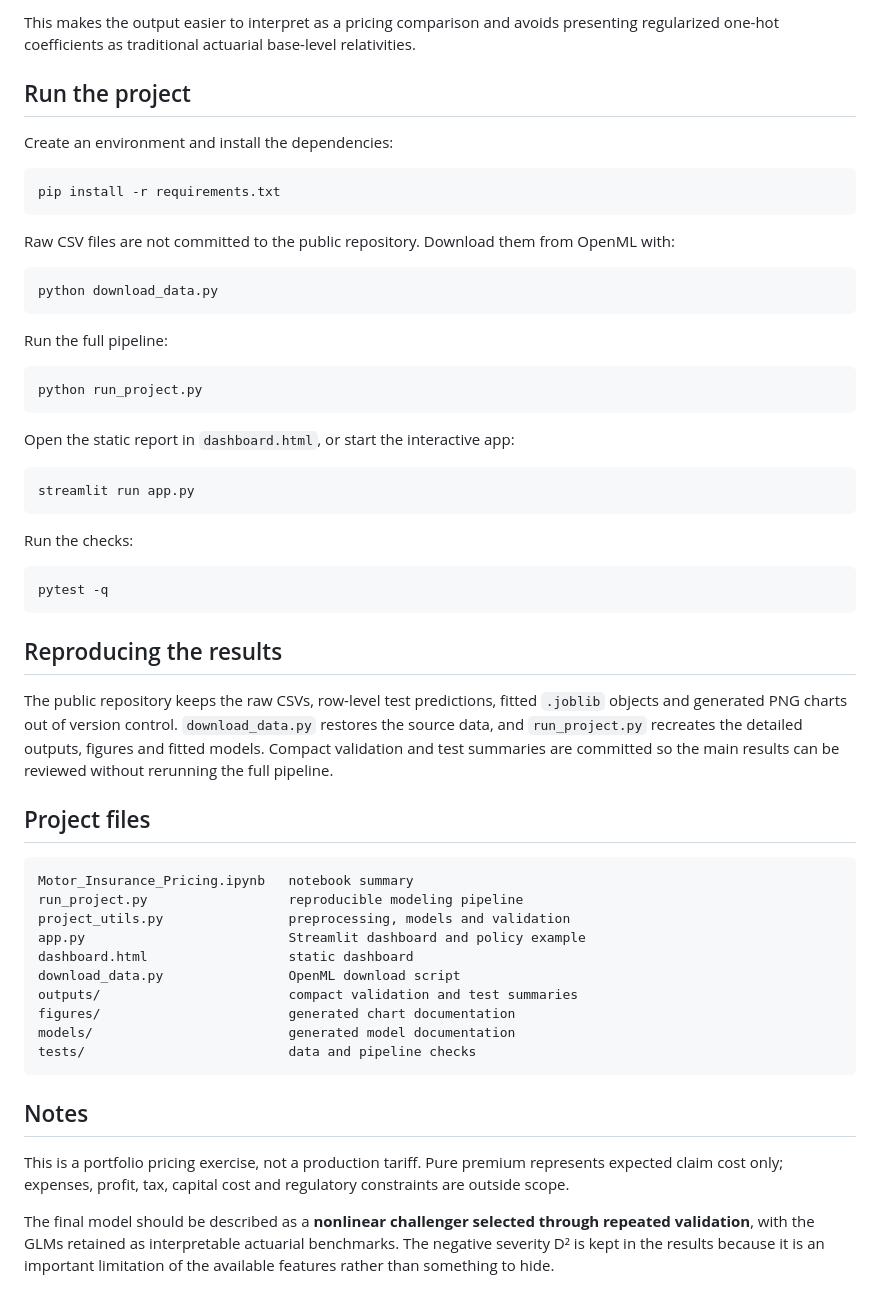
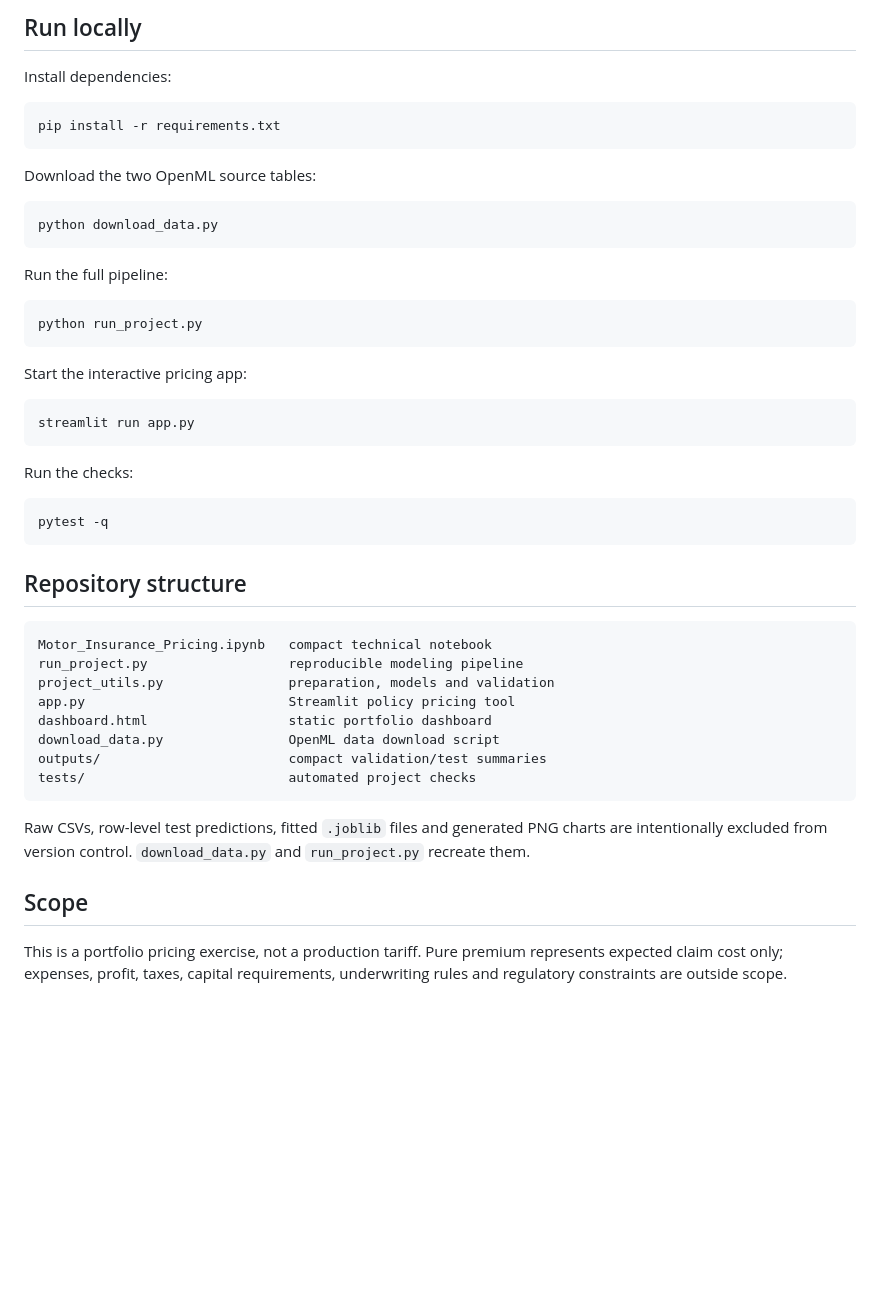
Before and after one commit to liuyunze34-create/motor-insurance-pricing, a Markdown page: README.md, the part around one of its changes. GitHub-like rendering; blank space fills up the shorter version.

Commit message:
Polish repository landing page

````diff
--- a/README.md
+++ b/README.md
@@ -62,15 +75,13 @@ The selected model improves risk ranking and deviance relative to the GLM altern
 
-This makes the output easier to interpret as a pricing comparison and avoids presenting regularized one-hot coefficients as traditional actuarial base-level relativities.
+## Run locally
 
-## Run the project
-
-Create an environment and install the dependencies:
+Install dependencies:
 
 ```bash
 pip install -r requirements.txt
 ```
 
-Raw CSV files are not committed to the public repository. Download them from OpenML with:
+Download the two OpenML source tables:
 
 ```bash
 python download_data.py
@@ -82,7 +93,7 @@ Run the full pipeline:
 python run_project.py
 ```
 
-Open the static report in `dashboard.html`, or start the interactive app:
+Start the interactive pricing app:
 
 ```bash
 streamlit run app.py
@@ -94,27 +105,21 @@ Run the checks:
 pytest -q
 ```
 
-## Reproducing the results
-
-The public repository keeps the raw CSVs, row-level test predictions, fitted `.joblib` objects and generated PNG charts out of version control. `download_data.py` restores the source data, and `run_project.py` recreates the detailed outputs, figures and fitted models. Compact validation and test summaries are committed so the main results can be reviewed without rerunning the full pipeline.
-
-## Project files
+## Repository structure
 
 ```text
-Motor_Insurance_Pricing.ipynb   notebook summary
+Motor_Insurance_Pricing.ipynb   compact technical notebook
 run_project.py                  reproducible modeling pipeline
-project_utils.py                preprocessing, models and validation
-app.py                          Streamlit dashboard and policy example
-dashboard.html                  static dashboard
-download_data.py                OpenML download script
-outputs/                        compact validation and test summaries
-figures/                        generated chart documentation
-models/                         generated model documentation
-tests/                          data and pipeline checks
+project_utils.py                preparation, models and validation
+app.py                          Streamlit policy pricing tool
+dashboard.html                  static portfolio dashboard
+download_data.py                OpenML data download script
+outputs/                        compact validation/test summaries
+tests/                          automated project checks
 ```
 
-## Notes
+Raw CSVs, row-level test predictions, fitted `.joblib` files and generated PNG charts are intentionally excluded from version control. `download_data.py` and `run_project.py` recreate them.
 
-This is a portfolio pricing exercise, not a production tariff. Pure premium represents expected claim cost only; expenses, profit, tax, capital cost and regulatory constraints are outside scope.
+## Scope
 
-The final model should be described as a **nonlinear challenger selected through repeated validation**, with the GLMs retained as interpretable actuarial benchmarks. The negative severity D² is kept in the results because it is an important limitation of the available features rather than something to hide.
+This is a portfolio pricing exercise, not a production tariff. Pure premium represents expected claim cost only; expenses, profit, taxes, capital requirements, underwriting rules and regulatory constraints are outside scope.
````
Also changed, not shown: other parts of README.md (+55 -42 lines).
